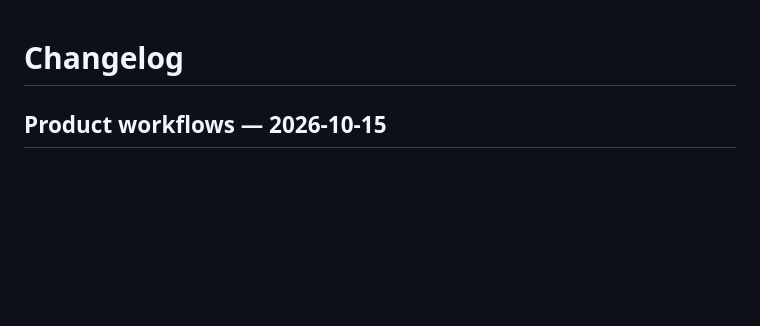
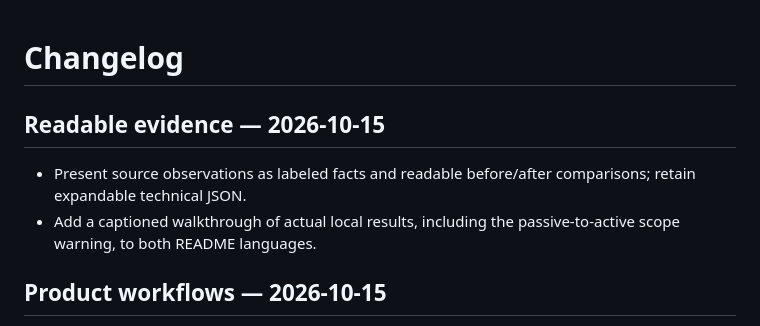
Before and after one commit to temurcanbulut/t3-phishing-detection, a Markdown page: CHANGELOG.md, the part around the change. Drawn GitHub-style; blank space fills up the shorter version.

```diff
--- a/CHANGELOG.md
+++ b/CHANGELOG.md
@@ -1,4 +1,9 @@
 # Changelog
+
+## Readable evidence — 2026-10-15
+
+- Present source observations as labeled facts and readable before/after comparisons; retain expandable technical JSON.
+- Add a captioned walkthrough of actual local results, including the passive-to-active scope warning, to both README languages.
 
 ## Product workflows — 2026-10-15
 
```
Also changed, not shown: README.md (+5 -1 lines), README.tr.md (+4 -0 lines), docs/DEMONSTRATION.md (added, +17 -0 lines), docs/images/evidence-walkthrough.gif (added), 11 other files.
